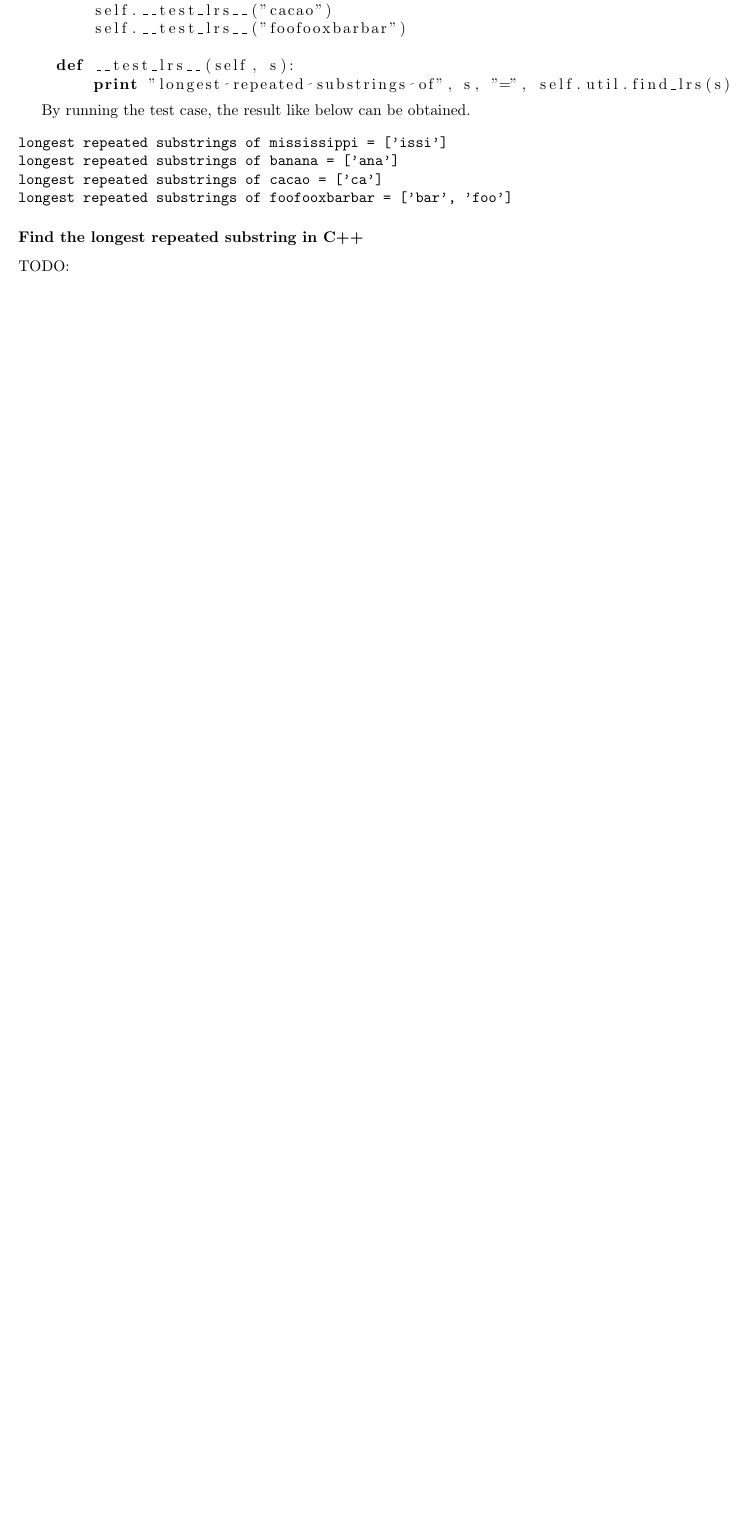
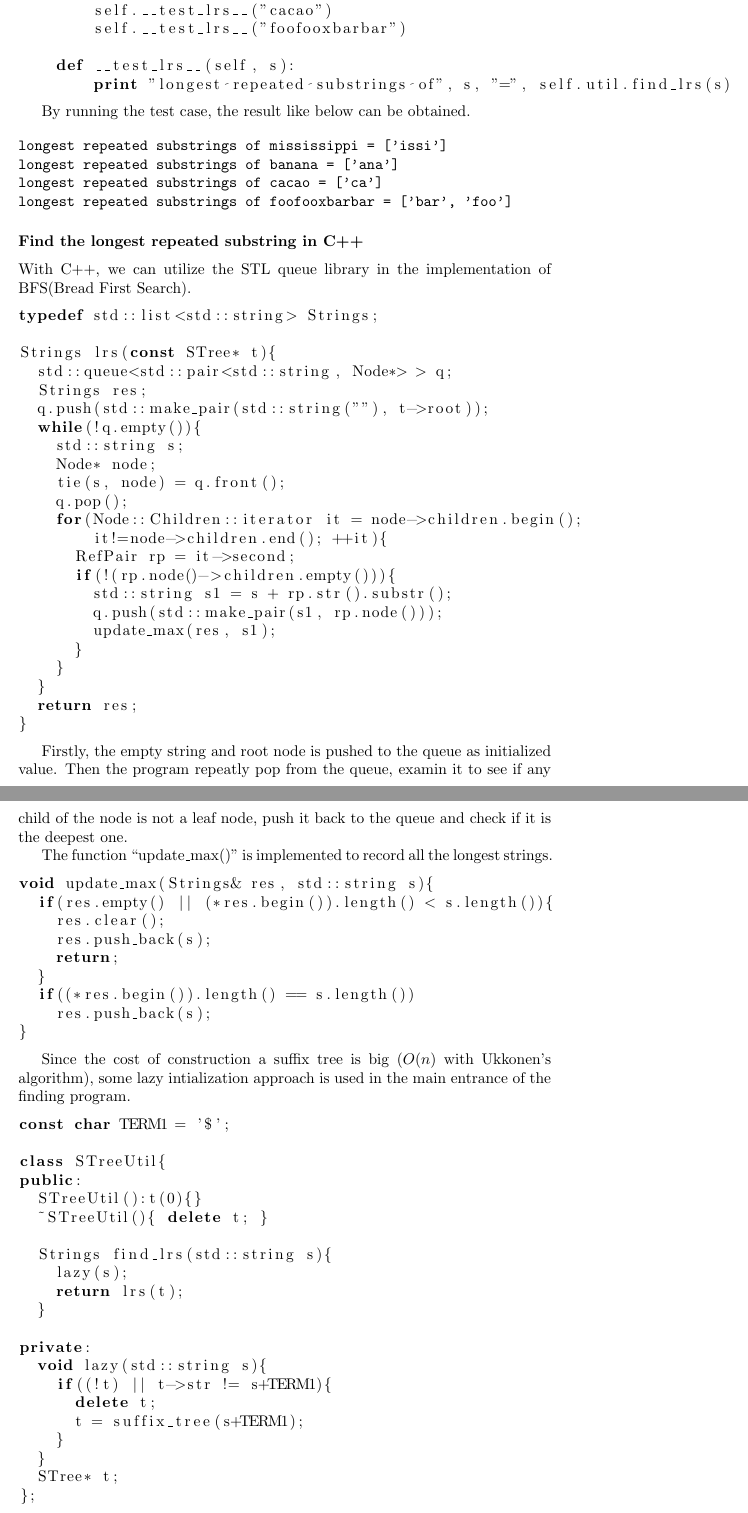
Before and after one commit to liuxinyu95/AlgoXY, a LaTeX paper (algo/datastruct/tree/suffix-tree/stree-en.tex): part of page 37 of 46 before the commit and two parts of pages 37 and 38 of 48 after it, the two joined at a grey line, cut so that both start at the same text, the shorter picture padded with empty space. Compiled offline with pdfLaTeX.

Commit message:
updated C++ lrs part to latex manuscript.

```diff
--- a/algo/datastruct/tree/suffix-tree/stree-en.tex
+++ b/algo/datastruct/tree/suffix-tree/stree-en.tex
@@ -2114,4 +2114,80 @@ longest repeated substrings of foofooxbarbar = ['bar', 'foo']
 \end{verbatim}
 
 \subsubsection*{Find the longest repeated substring in C++}
-TODO:
+With C++, we can utilize the STL queue library in the implementation
+of BFS(Bread First Search).
+
+\lstset{language=C++}
+\begin{lstlisting}
+typedef std::list<std::string> Strings;
+
+Strings lrs(const STree* t){
+  std::queue<std::pair<std::string, Node*> > q;
+  Strings res;
+  q.push(std::make_pair(std::string(""), t->root));
+  while(!q.empty()){
+    std::string s;
+    Node* node;
+    tie(s, node) = q.front();
+    q.pop();
+    for(Node::Children::iterator it = node->children.begin();
+        it!=node->children.end(); ++it){
+      RefPair rp = it->second;
+      if(!(rp.node()->children.empty())){
+        std::string s1 = s + rp.str().substr();
+        q.push(std::make_pair(s1, rp.node()));
+        update_max(res, s1);
+      }
+    }
+  }
+  return res;
+}
+\end{lstlisting}
+
+Firstly, the empty string and root node is pushed to the queue
+as initialized value. Then the program repeatly pop from the queue,
+examin it to see if any child of the node is not a leaf node,
+push it back to the queue and check if it is the deepest one.
+
+The function ``update\_max()'' is implemented to record all the
+longest strings.
+
+\begin{lstlisting}
+void update_max(Strings& res, std::string s){
+  if(res.empty() || (*res.begin()).length() < s.length()){
+    res.clear();
+    res.push_back(s);
+    return;
+  }
+  if((*res.begin()).length() == s.length())
+    res.push_back(s);
+}
+\end{lstlisting}
+
+Since the cost of construction a suffix tree is big ($O(n)$ with
+Ukkonen's algorithm), some lazy intialization approach is used in
+the main entrance of the finding program.
+
+\begin{lstlisting}
+const char TERM1 = '$';
+
+class STreeUtil{
+public:
+  STreeUtil():t(0){}
+  ~STreeUtil(){ delete t; }
+
+  Strings find_lrs(std::string s){
+    lazy(s);
+    return lrs(t);
+  }
+
+private:
+  void lazy(std::string s){
+    if((!t) || t->str != s+TERM1){
+      delete t;
+      t = suffix_tree(s+TERM1);
+    }
+  }
+  STree* t;
+};
+\end{lstlisting} %$
```
Also changed, not shown: algo/datastruct/tree/suffix-tree/stree-en.tex (38 more changed lines).
